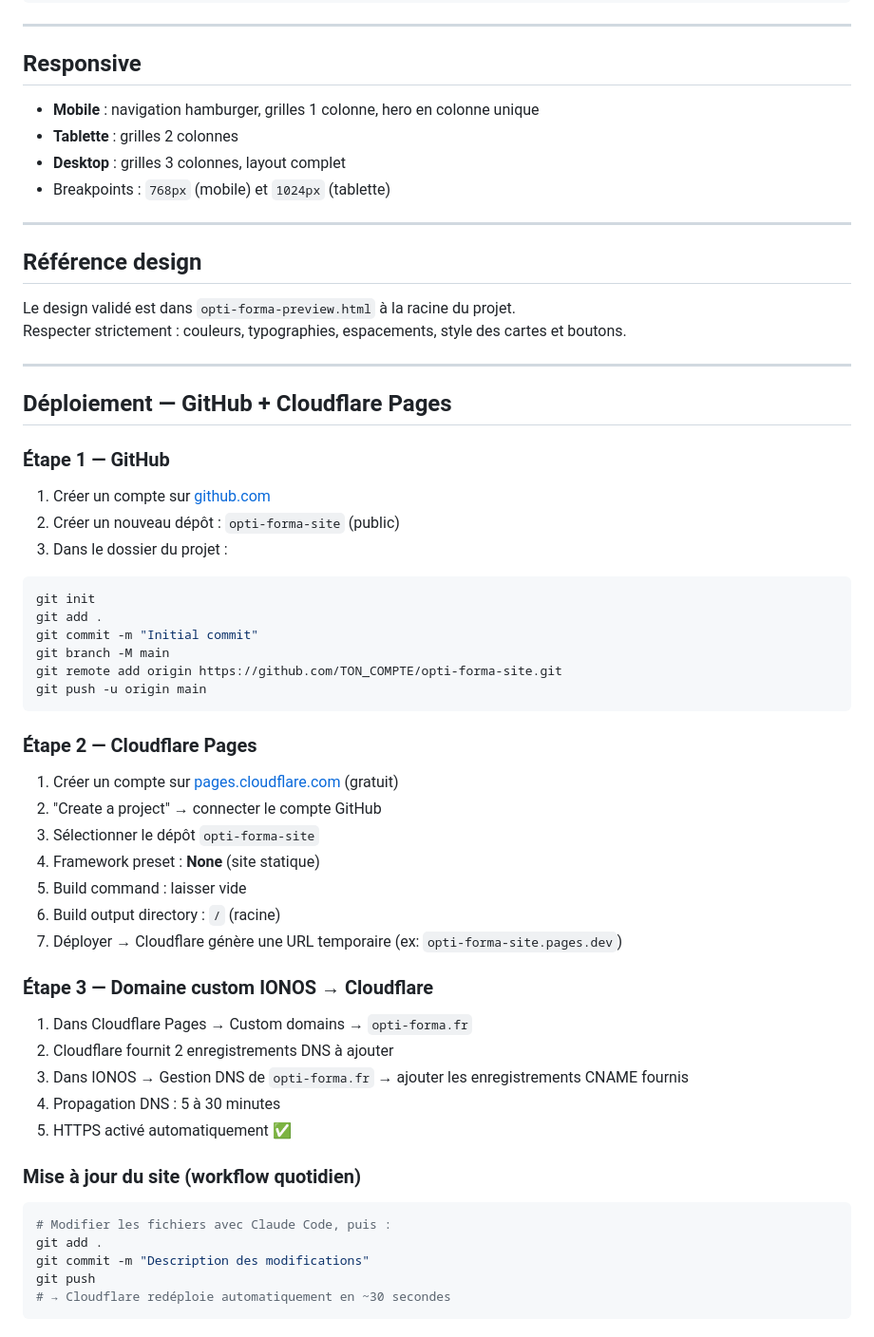
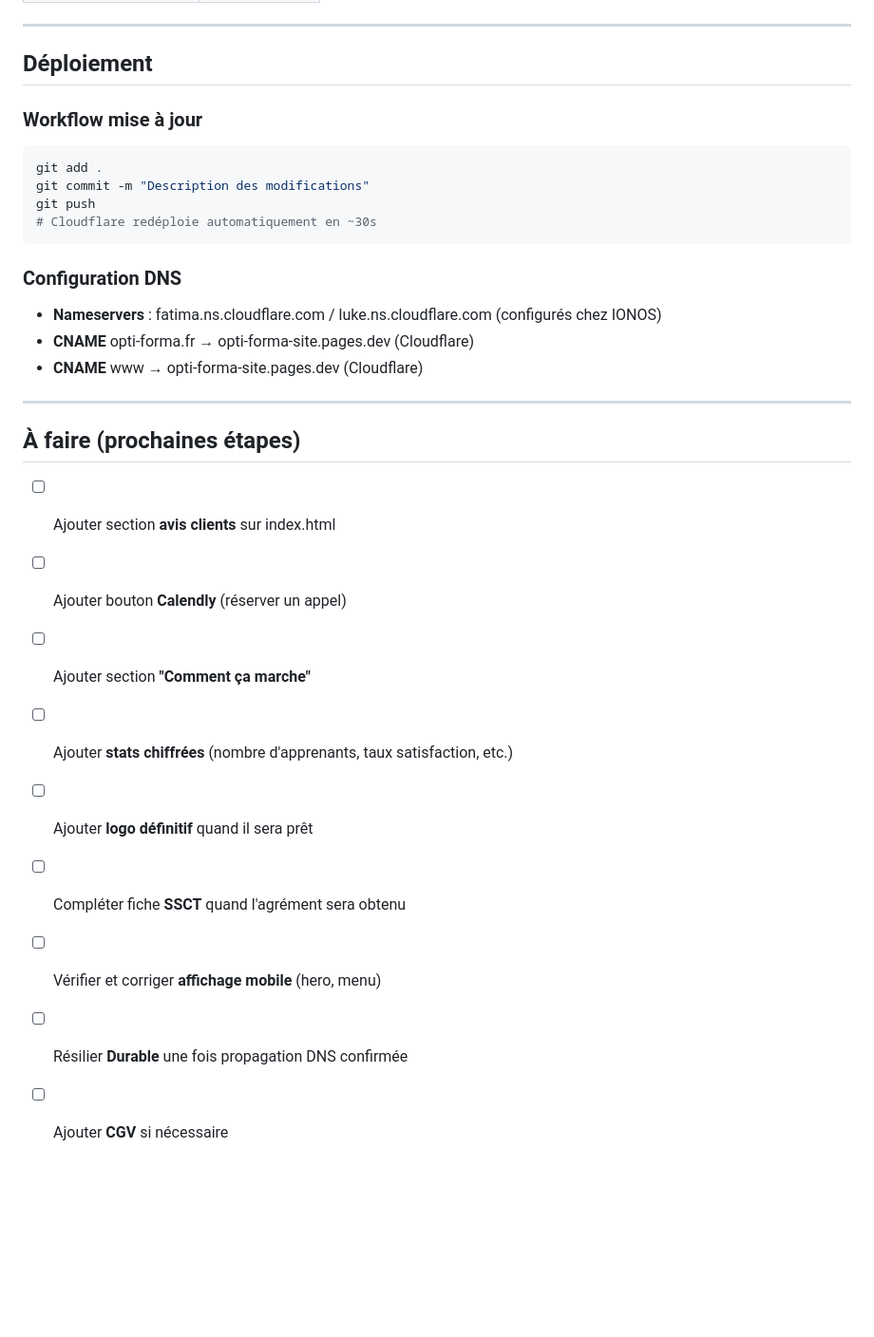
Before and after one commit to optiforma95-cyber/opti-forma-site, a Markdown page: BRIEF.md, the part around one of its changes. Shown at 95% size. GitHub-like rendering; blank space fills up the shorter version.

````diff
--- a/BRIEF.md
+++ b/BRIEF.md
@@ -178,58 +174,31 @@ Identique sur toutes les pages. Lien actif en `#30998D`.
 
 ---
 
-## Responsive
+## Déploiement
 
-- **Mobile** : navigation hamburger, grilles 1 colonne, hero en colonne unique
-- **Tablette** : grilles 2 colonnes
-- **Desktop** : grilles 3 colonnes, layout complet
-- Breakpoints : `768px` (mobile) et `1024px` (tablette)
+### Workflow mise à jour
+```bash
+git add .
+git commit -m "Description des modifications"
+git push
+# Cloudflare redéploie automatiquement en ~30s
+```
+
+### Configuration DNS
+- **Nameservers** : fatima.ns.cloudflare.com / luke.ns.cloudflare.com (configurés chez IONOS)
+- **CNAME** opti-forma.fr → opti-forma-site.pages.dev (Cloudflare)
+- **CNAME** www → opti-forma-site.pages.dev (Cloudflare)
 
 ---
 
-## Référence design
+## À faire (prochaines étapes)
 
-Le design validé est dans `opti-forma-preview.html` à la racine du projet.
-Respecter strictement : couleurs, typographies, espacements, style des cartes et boutons.
-
----
-
-## Déploiement — GitHub + Cloudflare Pages
-
-### Étape 1 — GitHub
-1. Créer un compte sur [github.com](https://github.com)
-2. Créer un nouveau dépôt : `opti-forma-site` (public)
-3. Dans le dossier du projet :
-```bash
-git init
-git add .
-git commit -m "Initial commit"
-git branch -M main
-git remote add origin https://github.com/TON_COMPTE/opti-forma-site.git
-git push -u origin main
-```
-
-### Étape 2 — Cloudflare Pages
-1. Créer un compte sur [pages.cloudflare.com](https://pages.cloudflare.com) (gratuit)
-2. "Create a project" → connecter le compte GitHub
-3. Sélectionner le dépôt `opti-forma-site`
-4. Framework preset : **None** (site statique)
-5. Build command : laisser vide
-6. Build output directory : `/` (racine)
-7. Déployer → Cloudflare génère une URL temporaire (ex: `opti-forma-site.pages.dev`)
-
-### Étape 3 — Domaine custom IONOS → Cloudflare
-1. Dans Cloudflare Pages → Custom domains → `opti-forma.fr`
-2. Cloudflare fournit 2 enregistrements DNS à ajouter
-3. Dans IONOS → Gestion DNS de `opti-forma.fr` → ajouter les enregistrements CNAME fournis
-4. Propagation DNS : 5 à 30 minutes
-5. HTTPS activé automatiquement ✅
-
-### Mise à jour du site (workflow quotidien)
-```bash
-# Modifier les fichiers avec Claude Code, puis :
-git add .
-git commit -m "Description des modifications"
-git push
-# → Cloudflare redéploie automatiquement en ~30 secondes
-```
+- [ ] Ajouter section **avis clients** sur index.html
+- [ ] Ajouter bouton **Calendly** (réserver un appel)
+- [ ] Ajouter section **"Comment ça marche"**
+- [ ] Ajouter **stats chiffrées** (nombre d'apprenants, taux satisfaction, etc.)
+- [ ] Ajouter **logo définitif** quand il sera prêt
+- [ ] Compléter fiche **SSCT** quand l'agrément sera obtenu
+- [ ] Vérifier et corriger **affichage mobile** (hero, menu)
+- [ ] Résilier **Durable** une fois propagation DNS confirmée
+- [ ] Ajouter **CGV** si nécessaire
````
Also changed, not shown: other parts of BRIEF.md (+114 -118 lines).
